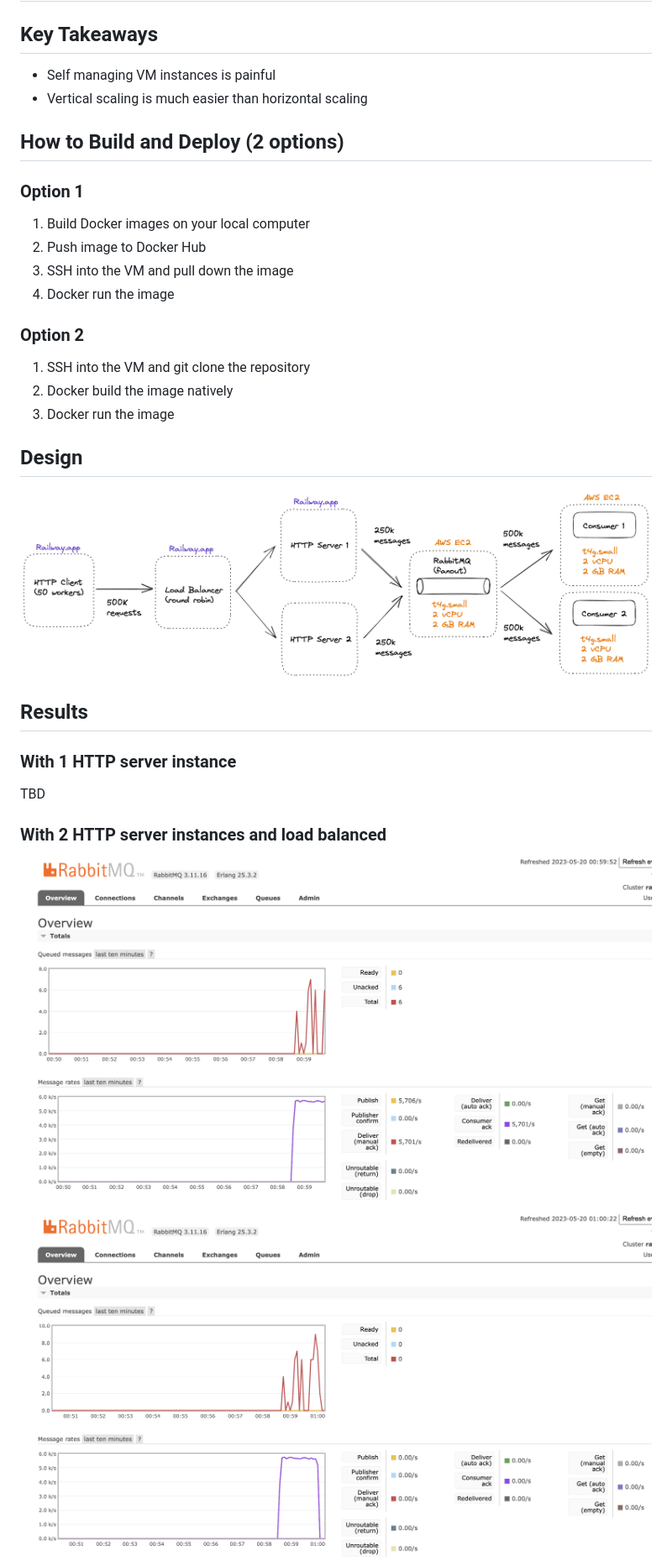
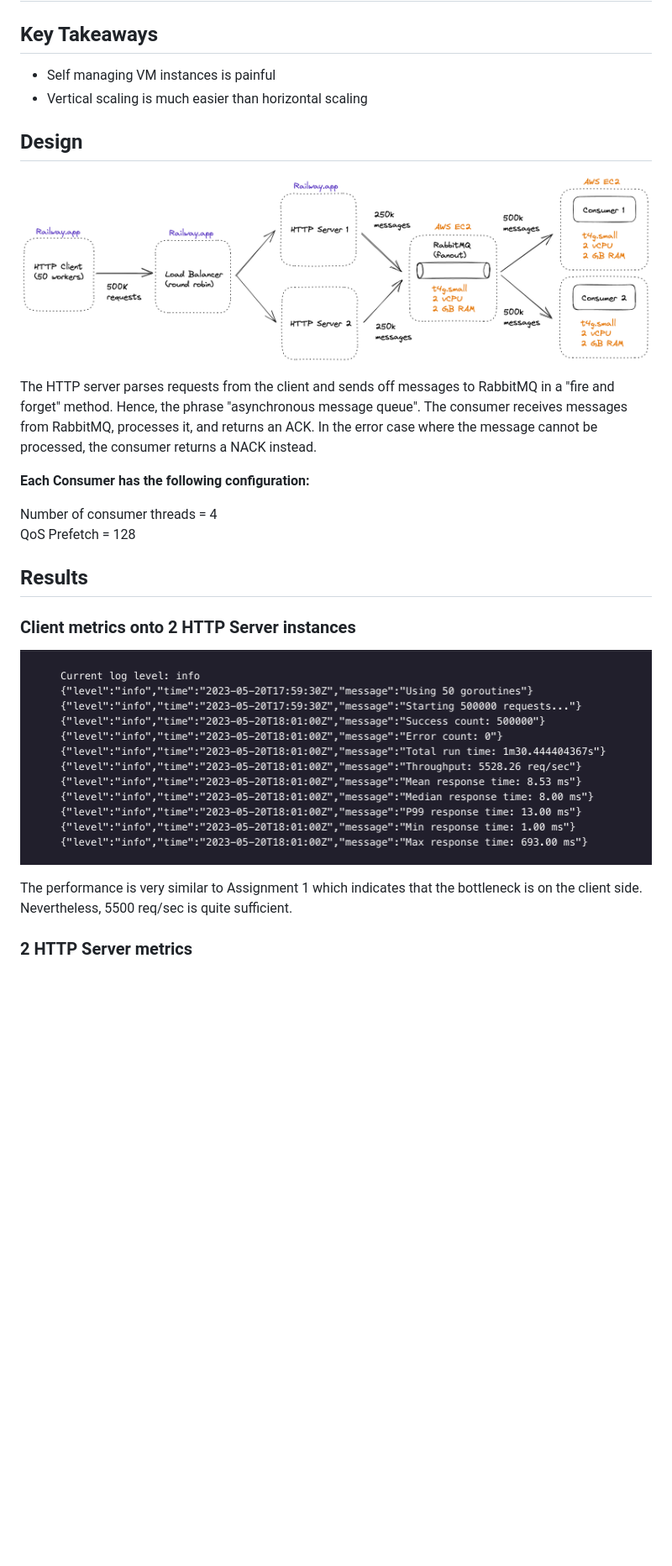
Before and after one commit to DennisPing/cs6650-twinder-a2, a Markdown page: README.md, the part around one of its changes. Shown at 84% size. Drawn GitHub-style; pictures changed too: results/httpserver-metrics.png (added); blank space fills up the shorter version.

```diff
--- a/README.md
+++ b/README.md
@@ -5,31 +5,24 @@
 - Self managing VM instances is painful
 - Vertical scaling is much easier than horizontal scaling
 
-## How to Build and Deploy (2 options)
-
-### Option 1
-1. Build Docker images on your local computer
-2. Push image to Docker Hub
-3. SSH into the VM and pull down the image
-4. Docker run the image
-
-### Option 2
-1. SSH into the VM and git clone the repository
-2. Docker build the image natively
-3. Docker run the image
-
 ## Design
 
 ![architecture](results/twinder-a2-architecture.png)
 
+The HTTP server parses requests from the client and sends off messages to RabbitMQ in a "fire and forget" method. Hence, the phrase "asynchronous message queue". The consumer receives messages from RabbitMQ, processes it, and returns an ACK. In the error case where the message cannot be processed, the consumer returns a NACK instead.
+
+**Each Consumer has the following configuration:**
+
+Number of consumer threads = 4
+QoS Prefetch = 128
+
 ## Results
 
-### With 1 HTTP server instance
+### Client metrics onto 2 HTTP Server instances
 
-TBD
+![httpserver-metrics](results/httpserver-metrics.png)
 
-### With 2 HTTP server instances and load balanced
-![load-balanced-1](results/rabbitmq-load-balanced-1.png)
+The performance is very similar to Assignment 1 which indicates that the bottleneck is on the client side. Nevertheless, 5500 req/sec is quite sufficient.
 
-![load-balanced-2](results/rabbitmq-load-balanced-2.png)
+### 2 HTTP Server metrics
 
```
Also changed, not shown: other parts of README.md (+63 -1 lines), results/axiom-throughput.png (added), results/rabbitmq-1consumer-done.png (renamed from results/rabbitmq-load-balanced-2.png), results/rabbitmq-1consumer-mid.png (renamed from results/rabbitmq-load-balanced-1.png), results/rabbitmq-2consumers-done.png (added), results/rabbitmq-2consumers-mid.png (added).
